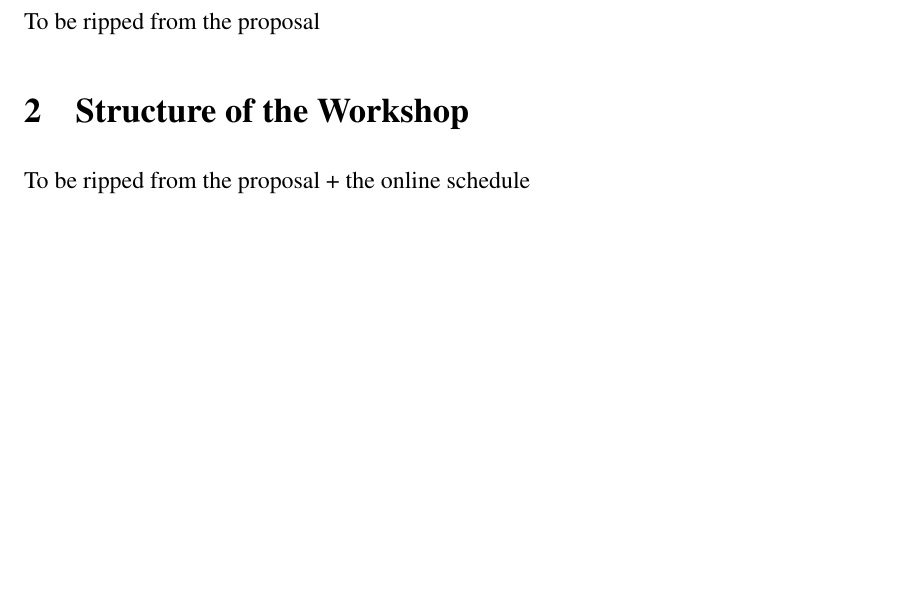
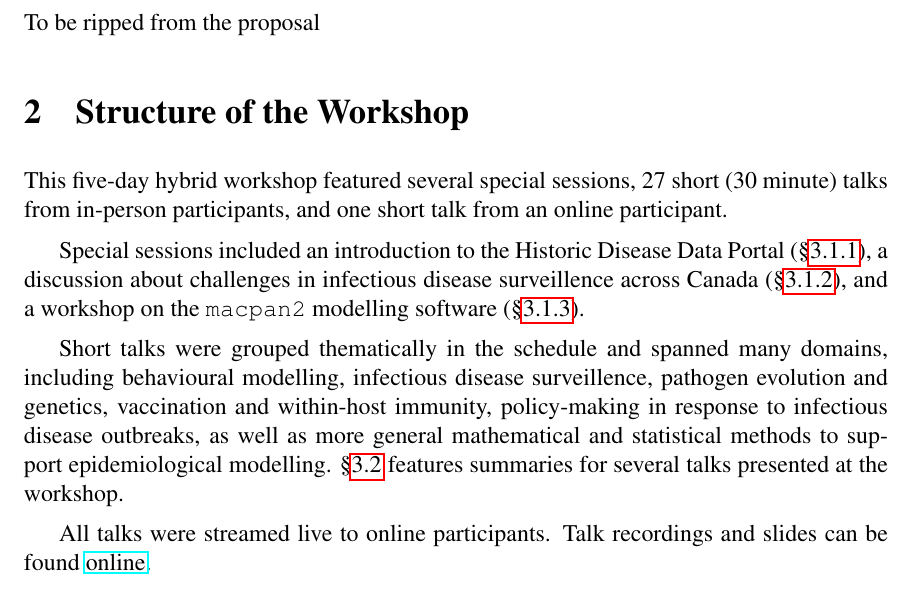
Before and after one commit to davidearn/birs-2023-workshop-report, a LaTeX document (birs-shell.tex, which reads report_sections/workshop_structure.tex): part of page 1 of 12, cut so that both start at the same text, the shorter picture padded with empty space. Compiled offline with pdfLaTeX.

Commit message:
fixes #3 (workshop structure draft)

```diff
--- a/report_sections/workshop_structure.tex
+++ b/report_sections/workshop_structure.tex
@@ -1 +1,7 @@
-To be ripped from the proposal + the online schedule
+This five-day hybrid workshop featured several special sessions, 27 short (30 minute) talks from in-person participants, and one short talk from an online participant.
+
+Special sessions included an introduction to the Historic Disease Data Portal (\Cref{sec:iidda}), a discussion about challenges in infectious disease surveillence across Canada (\Cref{sec:surv-disc}), and a workshop on the \macpan modelling software (\Cref{sec:macpan}).
+
+Short talks were grouped thematically in the schedule and spanned many domains, including behavioural modelling, infectious disease surveillence, pathogen evolution and genetics, vaccination and within-host immunity, policy-making in response to infectious disease outbreaks, as well as more general mathematical and statistical methods to support epidemiological modelling. \Cref{sec:short-talks} features summaries for several talks presented at the workshop.
+
+All talks were streamed live to online participants. Talk recordings and slides can be found \href{https://www.birs.ca/events/2023/5-day-workshops/23w5151}{online}.
```
Also changed, not shown: birs-shell.tex (+2 -1 lines), special_sessions/iidda_portal.tex (+1 -0 lines), special_sessions/macpan2_workshop.tex (+2 -1 lines), special_sessions/surveillance_discussion.tex (+1 -0 lines).
